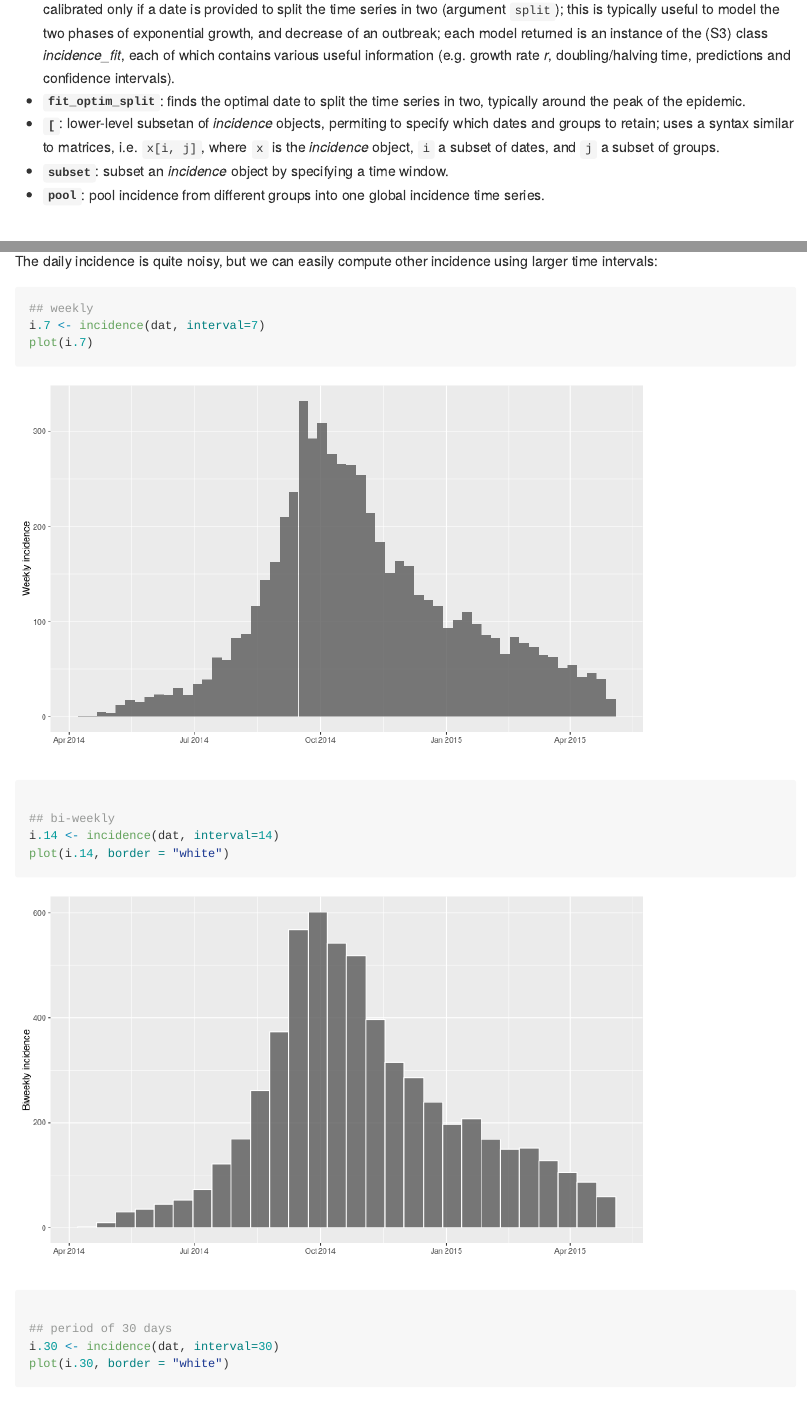
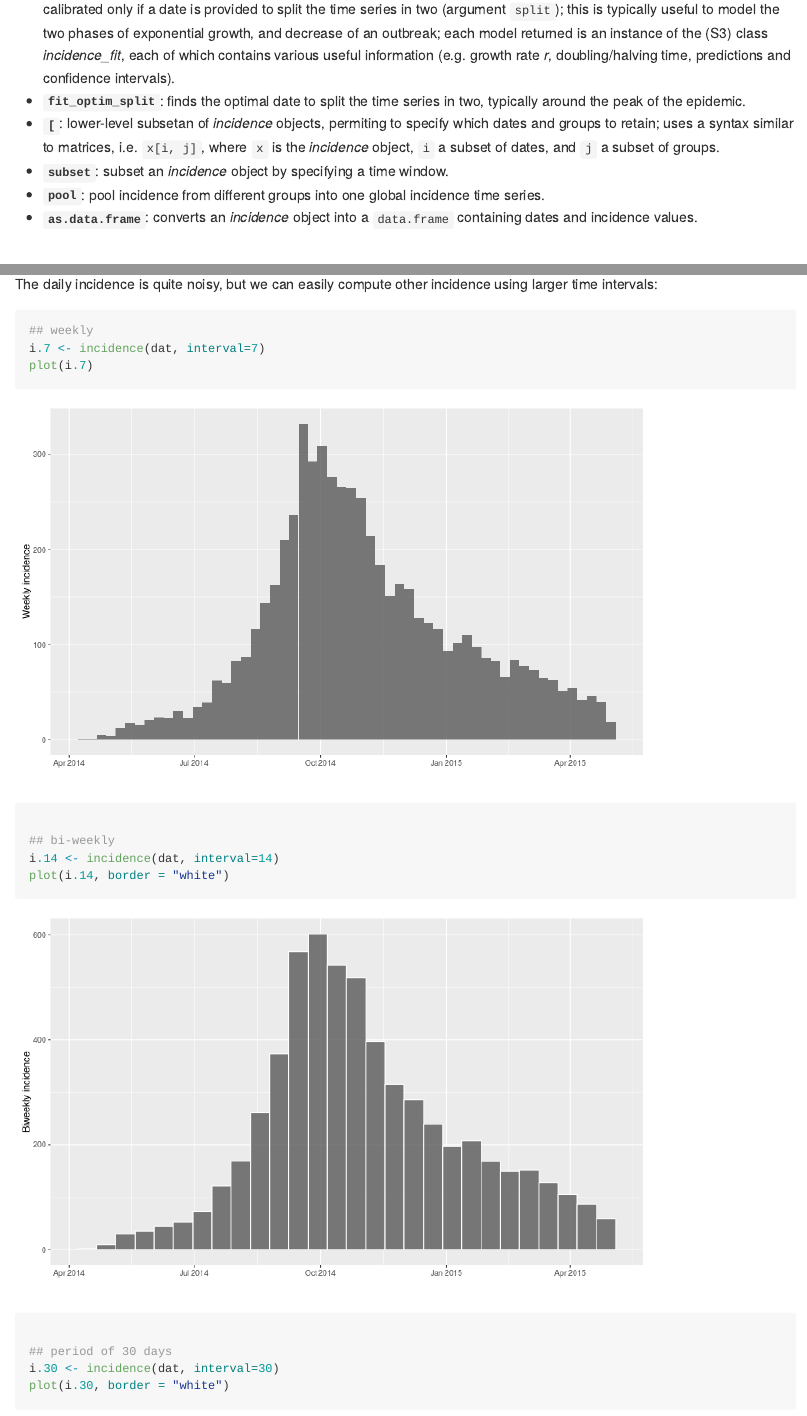
Before and after one commit to reconhub/incidence, an R Markdown document (README.Rmd): the page in a window 1100 px wide, from 740 px down, and a second part further down, joined at a grey line. The pictures show the output file README.md that the author committed with the source, drawn offline in the style of GitHub; long lines of code are wrapped; badge pictures from the web are left out.

````diff
--- a/README.Rmd
+++ b/README.Rmd
@@ -1,8 +1,3 @@
----
-output: github_document
----
-
-<!-- README.md is generated from README.Rmd. Please edit that file -->
 
 ```{r, echo = FALSE}
 knitr::opts_chunk$set(
@@ -49,6 +44,8 @@
 - **`[`**: lower-level subsetan of *incidence* objects, permiting to specify which dates and groups to retain; uses a syntax similar to matrices, i.e. `x[i, j]`, where `x` is the *incidence* object, `i` a subset of dates, and `j` a subset of groups.
 - **`subset`**: subset an *incidence* object by specifying a time window.
 - **`pool`**: pool incidence from different groups into one global incidence time series.
+- **`as.data.frame`**: converts an *incidence* object into a `data.frame` containing dates and incidence values.
+
 
 
 
````
Also changed, not shown: README.md.
